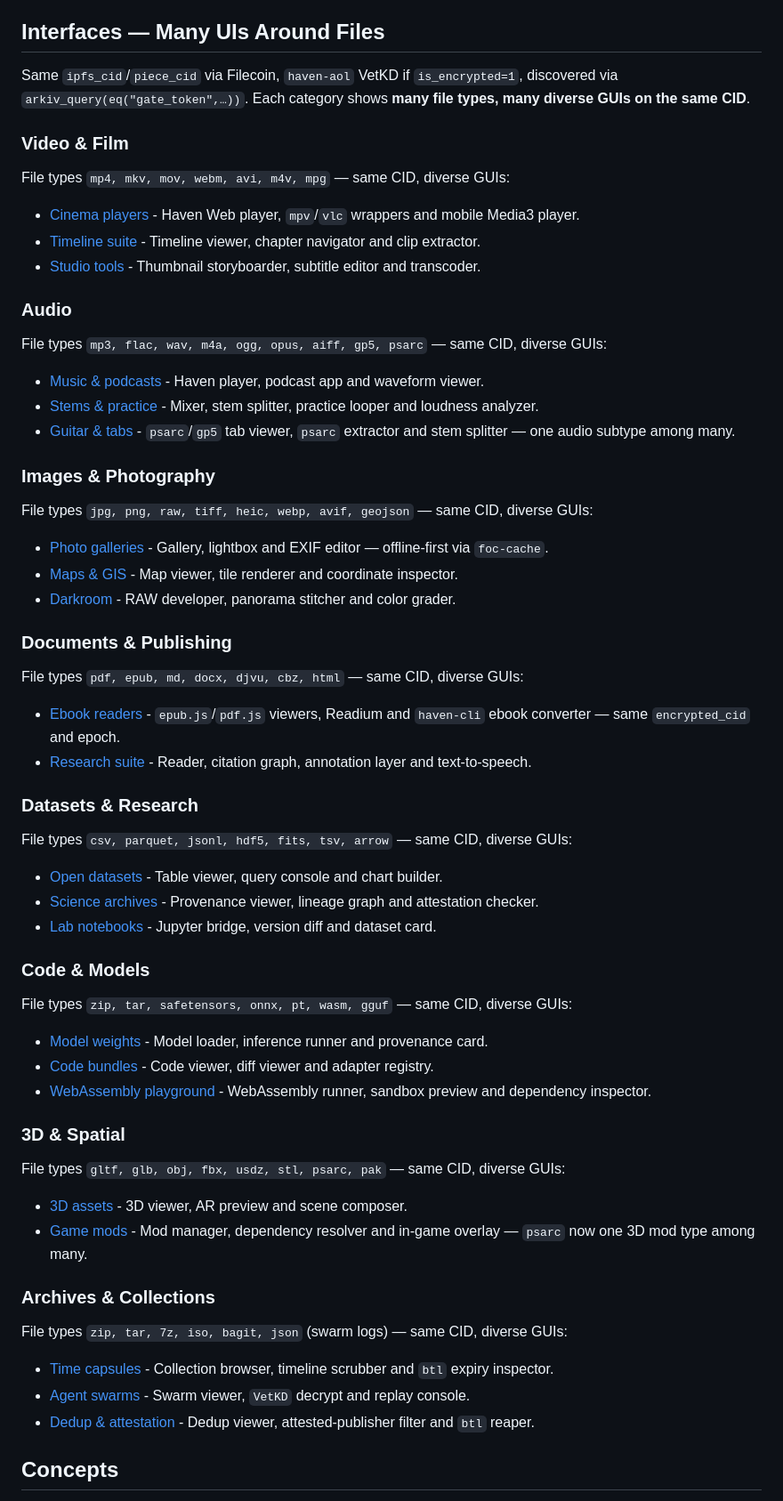
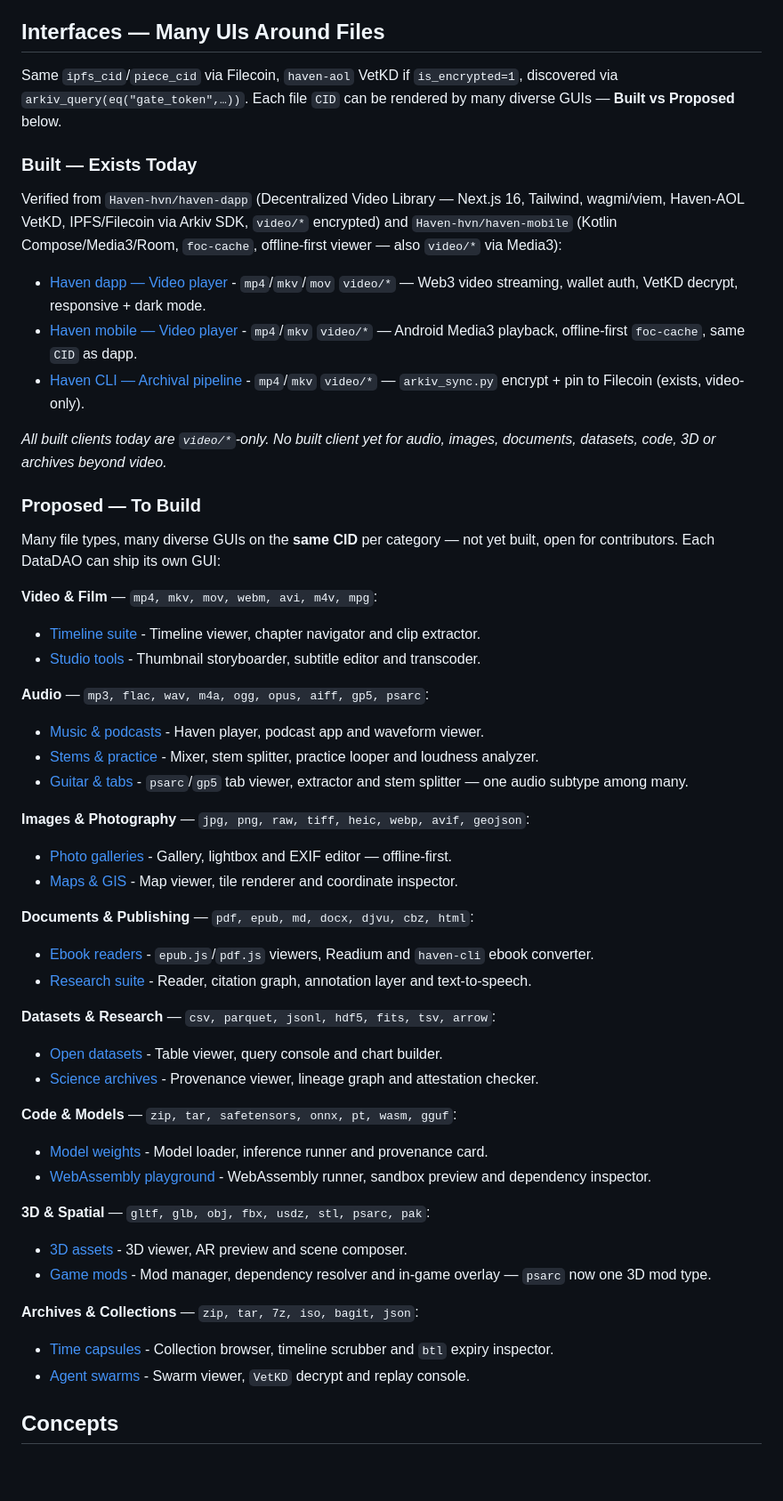
Before and after one commit to Haven-hvn/awesome-haven, a Markdown page: README.md, the part around one of its changes. Shown at 89% size. Drawn GitHub-style; blank space fills up the shorter version.

Commit message:
Distinguish Built vs Proposed — verify haven-dapp/mobile exist as video-only, rest is to-build with many file types / diverse GUIs

```diff
--- a/README.md
+++ b/README.md
@@ -31,53 +25,51 @@ Reference thin clients obeying the same file-CID rule set:
 - [foc-local-first-android](https://github.com/Haven-hvn/foc-local-first-android) - Kotlin/Android 3-path retrieval (direct SP `/piece`, FilBeam CDN, IPFS) hedged race, LRU/TTL.
 
 ## Interfaces — Many UIs Around Files
-Same `ipfs_cid`/`piece_cid` via Filecoin, `haven-aol` VetKD if `is_encrypted=1`, discovered via `arkiv_query(eq("gate_token",…))`. Each category shows **many file types, many diverse GUIs on the same CID**.
+Same `ipfs_cid`/`piece_cid` via Filecoin, `haven-aol` VetKD if `is_encrypted=1`, discovered via `arkiv_query(eq("gate_token",…))`. Each file `CID` can be rendered by many diverse GUIs — **Built vs Proposed** below.
 
-### Video & Film
-File types `mp4, mkv, mov, webm, avi, m4v, mpg` — same CID, diverse GUIs:
-- [Cinema players](https://github.com/Haven-hvn/haven-dapp#cinema) - Haven Web player, `mpv`/`vlc` wrappers and mobile Media3 player.
+### Built — Exists Today
+Verified from `Haven-hvn/haven-dapp` (Decentralized Video Library — Next.js 16, Tailwind, wagmi/viem, Haven-AOL VetKD, IPFS/Filecoin via Arkiv SDK, `video/*` encrypted) and `Haven-hvn/haven-mobile` (Kotlin Compose/Media3/Room, `foc-cache`, offline-first viewer — also `video/*` via Media3):
+- [Haven dapp — Video player](https://github.com/Haven-hvn/haven-dapp) - `mp4`/`mkv`/`mov` `video/*` — Web3 video streaming, wallet auth, VetKD decrypt, responsive + dark mode.
+- [Haven mobile — Video player](https://github.com/Haven-hvn/haven-mobile) - `mp4`/`mkv` `video/*` — Android Media3 playback, offline-first `foc-cache`, same `CID` as dapp.
+- [Haven CLI — Archival pipeline](https://github.com/Haven-hvn/haven-cli) - `mp4`/`mkv` `video/*` — `arkiv_sync.py` encrypt + pin to Filecoin (exists, video-only).
+
+*All built clients today are `video/*`-only. No built client yet for audio, images, documents, datasets, code, 3D or archives beyond video.*
+
+### Proposed — To Build
+Many file types, many diverse GUIs on the **same CID** per category — not yet built, open for contributors. Each DataDAO can ship its own GUI:
+
+**Video & Film** — `mp4, mkv, mov, webm, avi, m4v, mpg`:
 - [Timeline suite](https://github.com/Haven-hvn/docs/blob/main/architecture/02-haven-dapp.md#timeline) - Timeline viewer, chapter navigator and clip extractor.
 - [Studio tools](https://github.com/Haven-hvn/haven-cli#studio) - Thumbnail storyboarder, subtitle editor and transcoder.
 
-### Audio
-File types `mp3, flac, wav, m4a, ogg, opus, aiff, gp5, psarc` — same CID, diverse GUIs:
+**Audio** — `mp3, flac, wav, m4a, ogg, opus, aiff, gp5, psarc`:
 - [Music & podcasts](https://github.com/Haven-hvn/docs/blob/main/architecture/03-haven-cli.md#music) - Haven player, podcast app and waveform viewer.
 - [Stems & practice](https://github.com/Haven-hvn/haven-mobile#stems) - Mixer, stem splitter, practice looper and loudness analyzer.
-- [Guitar & tabs](https://github.com/Haven-hvn/foc-local-first-android#guitar) - `psarc`/`gp5` tab viewer, `psarc` extractor and stem splitter — one audio subtype among many.
+- [Guitar & tabs](https://github.com/Haven-hvn/foc-local-first-android#guitar) - `psarc`/`gp5` tab viewer, extractor and stem splitter — one audio subtype among many.
 
-### Images & Photography
-File types `jpg, png, raw, tiff, heic, webp, avif, geojson` — same CID, diverse GUIs:
-- [Photo galleries](https://github.com/Haven-hvn/haven-mobile#photo) - Gallery, lightbox and EXIF editor — offline-first via `foc-cache`.
+**Images & Photography** — `jpg, png, raw, tiff, heic, webp, avif, geojson`:
+- [Photo galleries](https://github.com/Haven-hvn/haven-mobile#photo) - Gallery, lightbox and EXIF editor — offline-first.
 - [Maps & GIS](https://github.com/Haven-hvn/docs/blob/main/architecture/04-haven-mobile.md#maps) - Map viewer, tile renderer and coordinate inspector.
-- [Darkroom](https://github.com/Haven-hvn/data-utils#darkroom) - RAW developer, panorama stitcher and color grader.
 
-### Documents & Publishing
-File types `pdf, epub, md, docx, djvu, cbz, html` — same CID, diverse GUIs:
-- [Ebook readers](https://github.com/Haven-hvn/docs#ebook) - `epub.js`/`pdf.js` viewers, Readium and `haven-cli` ebook converter — same `encrypted_cid` and epoch.
+**Documents & Publishing** — `pdf, epub, md, docx, djvu, cbz, html`:
+- [Ebook readers](https://github.com/Haven-hvn/docs#ebook) - `epub.js`/`pdf.js` viewers, Readium and `haven-cli` ebook converter.
 - [Research suite](https://github.com/Haven-hvn/docs/blob/main/entities/MEDIA_CONTENT_SPEC.md#research) - Reader, citation graph, annotation layer and text-to-speech.
 
-### Datasets & Research
-File types `csv, parquet, jsonl, hdf5, fits, tsv, arrow` — same CID, diverse GUIs:
+**Datasets & Research** — `csv, parquet, jsonl, hdf5, fits, tsv, arrow`:
 - [Open datasets](https://github.com/Haven-hvn/data-utils#datasets) - Table viewer, query console and chart builder.
 - [Science archives](https://github.com/Haven-hvn/haven-provenance) - Provenance viewer, lineage graph and attestation checker.
-- [Lab notebooks](https://github.com/Haven-hvn/haven-core#lab) - Jupyter bridge, version diff and dataset card.
 
-### Code & Models
-File types `zip, tar, safetensors, onnx, pt, wasm, gguf` — same CID, diverse GUIs:
+**Code & Models** — `zip, tar, safetensors, onnx, pt, wasm, gguf`:
 - [Model weights](https://github.com/Haven-hvn/haven-core#weights) - Model loader, inference runner and provenance card.
-- [Code bundles](https://github.com/Haven-hvn/haven-adapters) - Code viewer, diff viewer and adapter registry.
 - [WebAssembly playground](https://github.com/Haven-hvn/haven-lander#wasm) - WebAssembly runner, sandbox preview and dependency inspector.
 
-### 3D & Spatial
-File types `gltf, glb, obj, fbx, usdz, stl, psarc, pak` — same CID, diverse GUIs:
+**3D & Spatial** — `gltf, glb, obj, fbx, usdz, stl, psarc, pak`:
 - [3D assets](https://github.com/Haven-hvn/haven-lander#3d) - 3D viewer, AR preview and scene composer.
-- [Game mods](https://github.com/Haven-hvn/foc-local-first-android#mods) - Mod manager, dependency resolver and in-game overlay — `psarc` now one 3D mod type among many.
+- [Game mods](https://github.com/Haven-hvn/foc-local-first-android#mods) - Mod manager, dependency resolver and in-game overlay — `psarc` now one 3D mod type.
 
-### Archives & Collections
-File types `zip, tar, 7z, iso, bagit, json` (swarm logs) — same CID, diverse GUIs:
+**Archives & Collections** — `zip, tar, 7z, iso, bagit, json`:
 - [Time capsules](https://github.com/Haven-hvn/humanactivitygathering) - Collection browser, timeline scrubber and `btl` expiry inspector.
 - [Agent swarms](https://github.com/Haven-hvn/haven-agent) - Swarm viewer, `VetKD` decrypt and replay console.
-- [Dedup & attestation](https://github.com/Haven-hvn/haven-provenance#dedup) - Dedup viewer, attested-publisher filter and `btl` reaper.
 
 ## Concepts
 Haven L7 is `alt.binaries for DataDAOs` — a private-tracker replacement that is token-gated, sealed and permanently pinned. Files are stored as CIDs: entity headers are ephemeral (`btl`/`EXPIRE`), bodies are durable (Filecoin `PDPVerifier`).
```
Also changed, not shown: other parts of README.md (+2 -8 lines).
